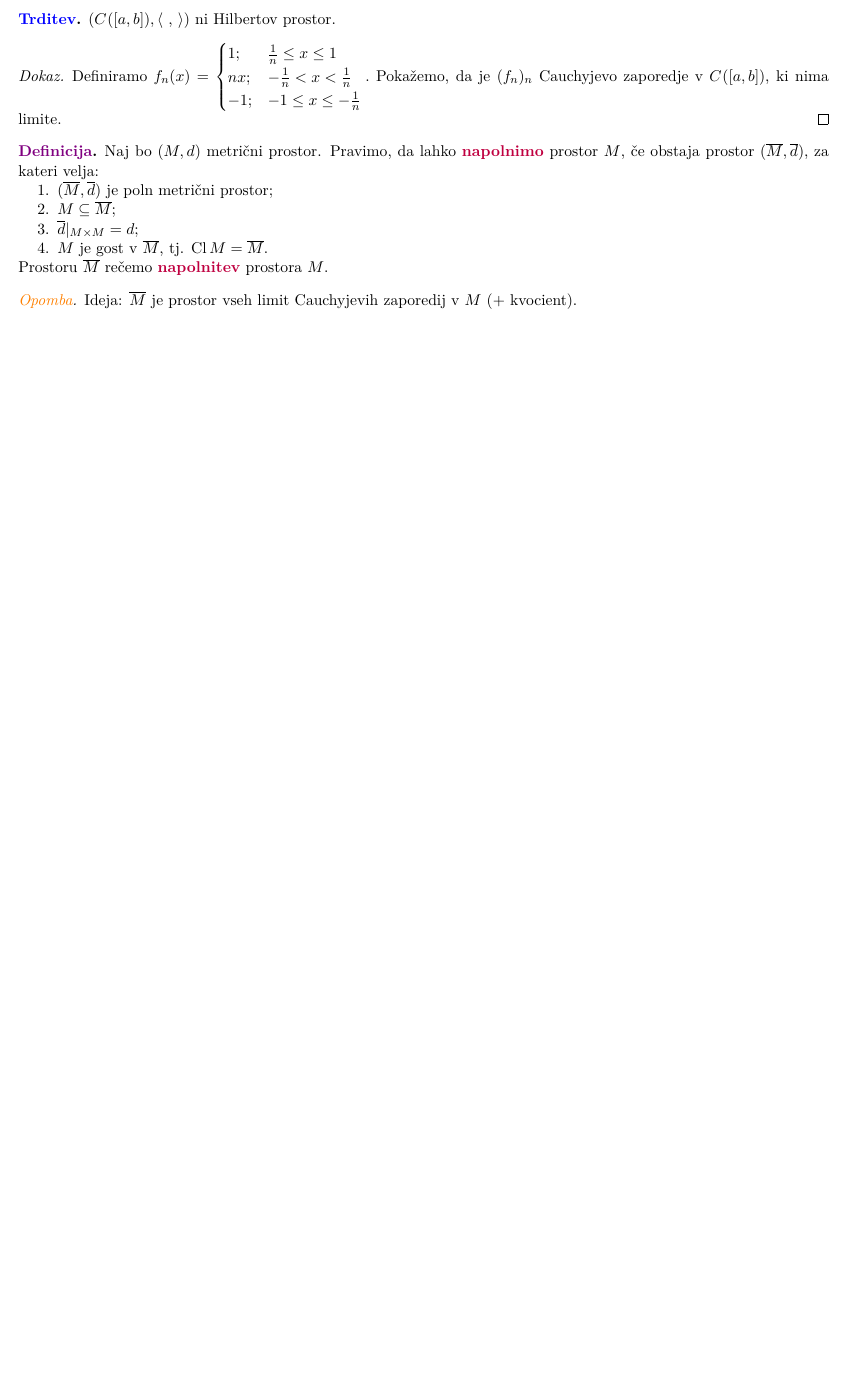
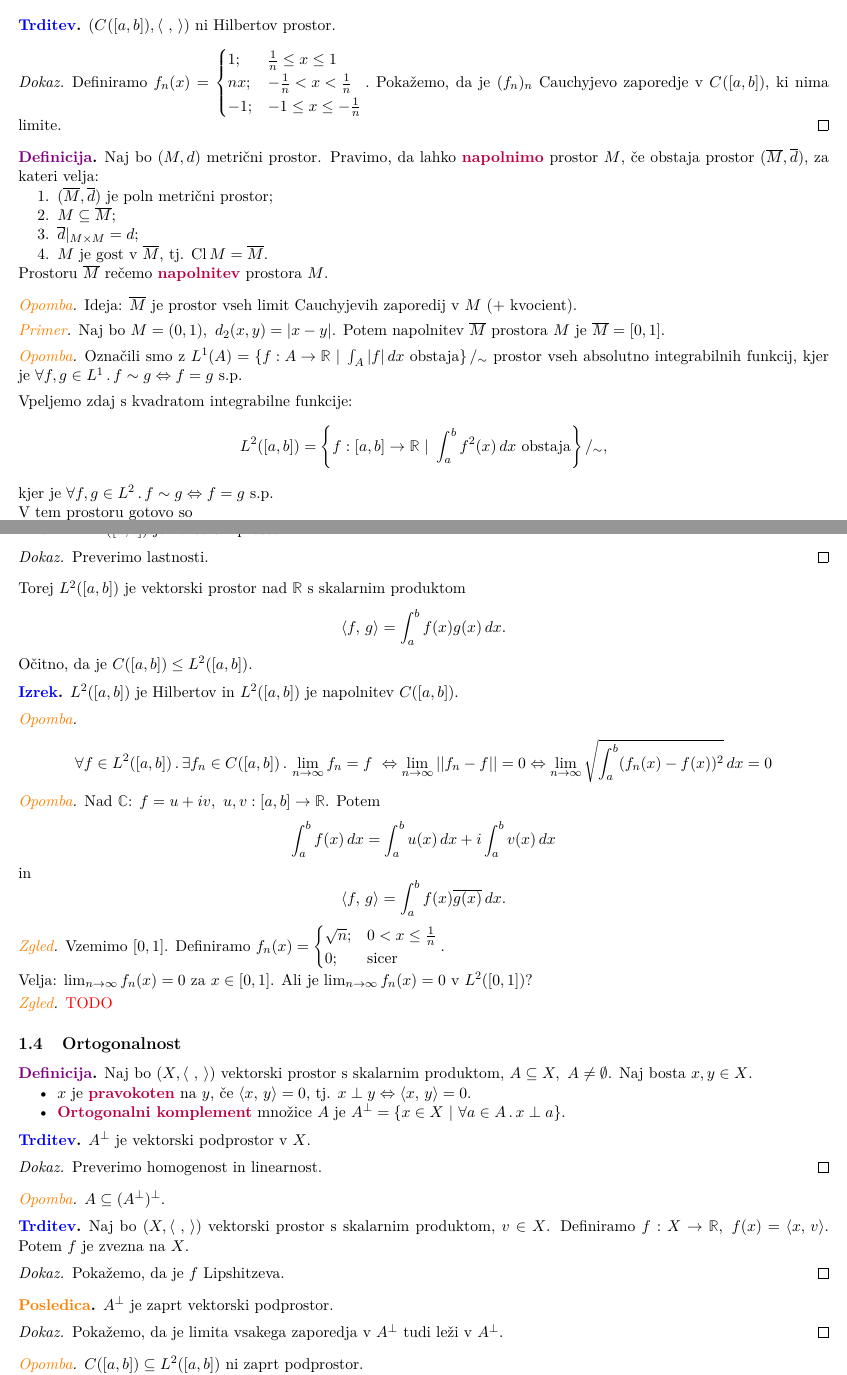
Before and after one commit to iruspro/zapiski-fmf, a LaTeX document (ana2b/retard/retard.tex, which reads ana2b/retard/01_hilbertovi_prostori.tex): part of page 4 of 4 before the commit and two parts of pages 4 and 5 of 6 after it, the two joined at a grey line, cut so that both start at the same text, the shorter picture padded with empty space. Compiled offline with pdfLaTeX.

Commit message:
Added ana2 notes

```diff
--- a/ana2b/retard/01_hilbertovi_prostori.tex
+++ b/ana2b/retard/01_hilbertovi_prostori.tex
@@ -124,3 +124,19 @@ Naj bo \(X\) vektorski prostor nad \(\R\) (ali nad \(\C\)).
 \begin{opomba}
     Ideja: \(\overline{M}\) je prostor vseh limit Cauchyjevih zaporedij v \(M\) (+ kvocient).
 \end{opomba}
+
+\begin{primer}
+    Naj bo \(M = (0,1), \ d_2(x,y) = |x-y|\). Potem napolnitev \(\overline{M}\) prostora \(M\) je \(\overline{M} = [0, 1]\).
+\end{primer}
+
+\begin{opomba}
+    Označili smo z \(L^1(A) = \setb{f: A \to \R}{\int_{A} |f| \, dx \ \text{obstaja}} /_\sim\) prostor vseh absolutno integrabilnih funkcij, kjer je  \(\all{f, g \in L^1} f \sim g \liff f = g \ \text{s.p.}\)
+\end{opomba}
+
+Vpeljemo zdaj s kvadratom integrabilne funkcije:
+\[L^2([a, b]) = \setb{f: [a,b] \to \R}{\int_{a}^{b} f^2(x) \, dx \ \text{obstaja}}/_\sim,\]
+kjer je \(\all{f, g \in L^2} f \sim g \liff f = g \ \text{s.p.}\)
+
+V tem prostoru gotovo so
+\begin{itemize}
+    \item Zvezne funkcije: \(C([a,b]) \subseteq L^2([a,b])\);
@@ -126,0 +153,79 @@ Naj bo \(X\) vektorski prostor nad \(\R\) (ali nad \(\C\)).
+\begin{trditev}
+    \(L^2([a,b])\) je vektorski prostor.
+\end{trditev}
+
+\begin{proof}
+    Preverimo lastnosti.
+\end{proof}
+
+Torej \(L^2([a, b])\) je vektorski prostor nad \(\R\) s skalarnim produktom \[\scp{f}{g} = \int_{a}^{b}f(x)g(x) \, dx.\]
+
+Očitno, da je \(C([a,b]) \leq L^2([a, b])\).
+
+\begin{izrek}
+    \(L^2([a,b])\) je Hilbertov in \(L^2([a,b])\) je napolnitev \(C([a,b])\).
+\end{izrek}
+
+\begin{opomba}
+    \[\all{f \in L^2([a,b])} \some{f_n \in C([a,b])} \lim_{n \to \infty}  f_n = f\ \liff \lim_{n \to \infty} \norm{f_n - f} = 0 \liff \lim_{n \to \infty} \sqrt{\int_{a}^{b}(f_n(x) - f(x))^2} \, dx = 0\]
+\end{opomba}
+
+\begin{opomba}
+    Nad \(\C\): \(f = u + iv, \ u, v: [a, b] \to \R\). Potem
+    \[\int_{a}^{b}f(x) \, dx = \int_{a}^{b}u(x) \, dx + i\int_{a}^{b}v(x) \, dx \]
+    in
+    \[\scp{f}{g} = \int_{a}^{b}f(x) \overline{g(x)} \, dx.\]
+\end{opomba}
+
+\begin{zgled}
+    Vzemimo \([0, 1]\). Definiramo \(f_n(x) = \begin{cases}
+        \sqrt{n}; &0 < x \leq \frac{1}{n} \\ 0; &\text{sicer}
+    \end{cases}.\)
+
+    Velja: \(\lim_{n \to \infty} f_n(x) = 0\) za \(x \in [0, 1]\). Ali je \(\lim_{n \to \infty} f_n(x) = 0\) v \(L^2([0,1])\)?
+\end{zgled}
+
+\begin{zgled}
+    \todo
+\end{zgled}
+
+\subsection{Ortogonalnost}
+\begin{definicija}
+    Naj bo \((X, \scp{\ }{})\) vektorski prostor s skalarnim produktom, \(A \subseteq X, \ A \neq \emptyset\). Naj bosta \(x, y \in X\).
+    \begin{itemize}
+        \item \(x\) je \df{pravokoten} na \(y\), če \(\scp{x}{y} = 0\), tj. \(x \perp y \liff \scp{x}{y} = 0\).
+        \item \df{Ortogonalni komplement} množice \(A\) je \(A^\perp = \setb{x \in X}{\all{a \in A} x \perp a}\).
+    \end{itemize}
+\end{definicija}
+
+\begin{trditev}
+    \(A^\perp\) je vektorski podprostor v \(X\).
+\end{trditev}
+
+\begin{proof}
+    Preverimo homogenost in linearnost.
+\end{proof}
+
+\begin{opomba}
+    \(A \subseteq (A^\perp)^\perp\).
+\end{opomba}
+
+\begin{trditev}
+    Naj bo \((X, \scp{\ }{})\) vektorski prostor s skalarnim produktom, \(v \in X\). Definiramo \(f: X \to \R, \ f(x) = \scp{x}{v}\). Potem \(f\) je zvezna na \(X\).
+\end{trditev}
+
+\begin{proof}
+    Pokažemo, da je \(f\) Lipshitzeva.
+\end{proof}
+
+\begin{posledica}
+    \(A^\perp\) je zaprt vektorski podprostor.
+\end{posledica}
+
+\begin{proof}
+    Pokažemo, da je limita vsakega zaporedja v \(A^\perp\) tudi leži v \(A^\perp\).
+\end{proof}
+
+\begin{opomba}
+    \(C([a, b]) \subseteq L^2([a,b])\) ni zaprt podprostor.
+\end{opomba}
```
Also changed, not shown: ana2b/retard/retard.pdf, ana2b/retard/01_hilbertovi_prostori.tex (44 more changed lines).
